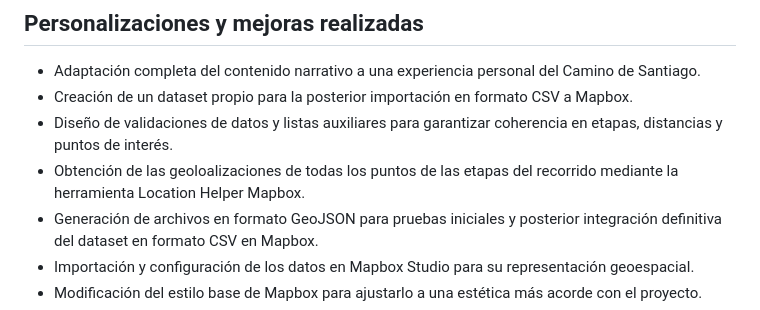
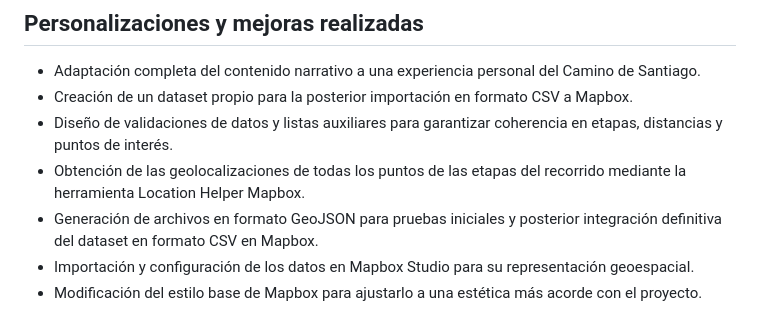
Before and after one commit to AnaFerArias/storytelling-mapbox-caminosantiago, a Markdown page: README.md, the part around the change. GitHub-like rendering.

Commit message:
Fix typo in README regarding geolocalizations

```diff
--- a/README.md
+++ b/README.md
@@ -75,7 +75,7 @@ Desafio2-MiCaminoSantiago/
 - Adaptación completa del contenido narrativo a una experiencia personal del Camino de Santiago.
 - Creación de un dataset propio para la posterior importación en formato CSV a Mapbox.
 - Diseño de validaciones de datos y listas auxiliares para garantizar coherencia en etapas, distancias y puntos de interés.
-- Obtención de las geoloalizaciones de todas los puntos de las etapas del recorrido mediante la herramienta Location Helper Mapbox.
+- Obtención de las geolocalizaciones de todas los puntos de las etapas del recorrido mediante la herramienta Location Helper Mapbox.
 - Generación de archivos en formato GeoJSON para pruebas iniciales y posterior integración definitiva del dataset en formato CSV en Mapbox.
 - Importación y configuración de los datos en Mapbox Studio para su representación geoespacial.
 - Modificación del estilo base de Mapbox para ajustarlo a una estética más acorde con el proyecto.
```
